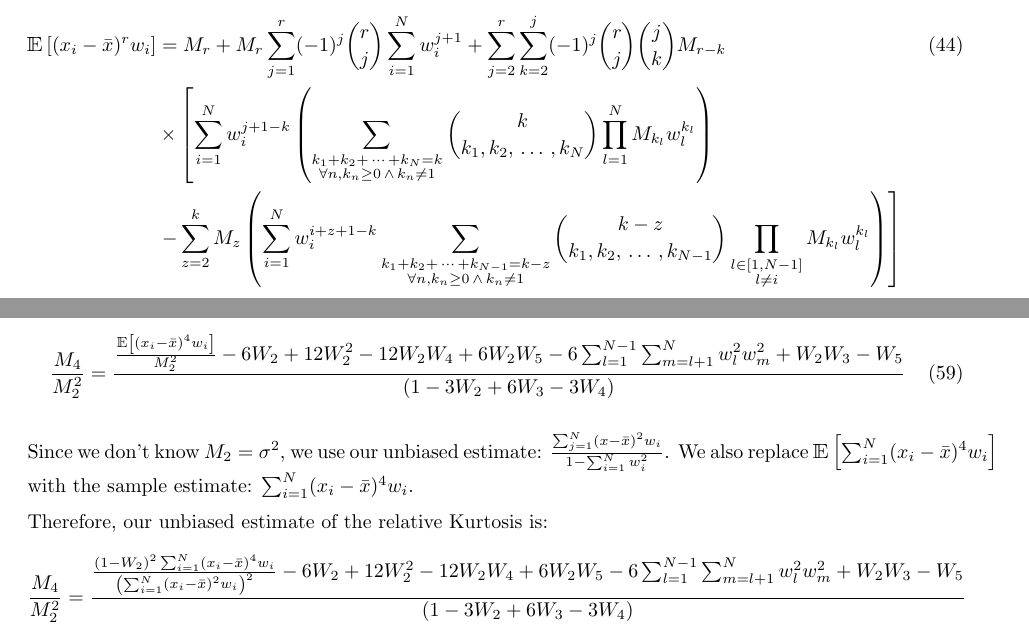
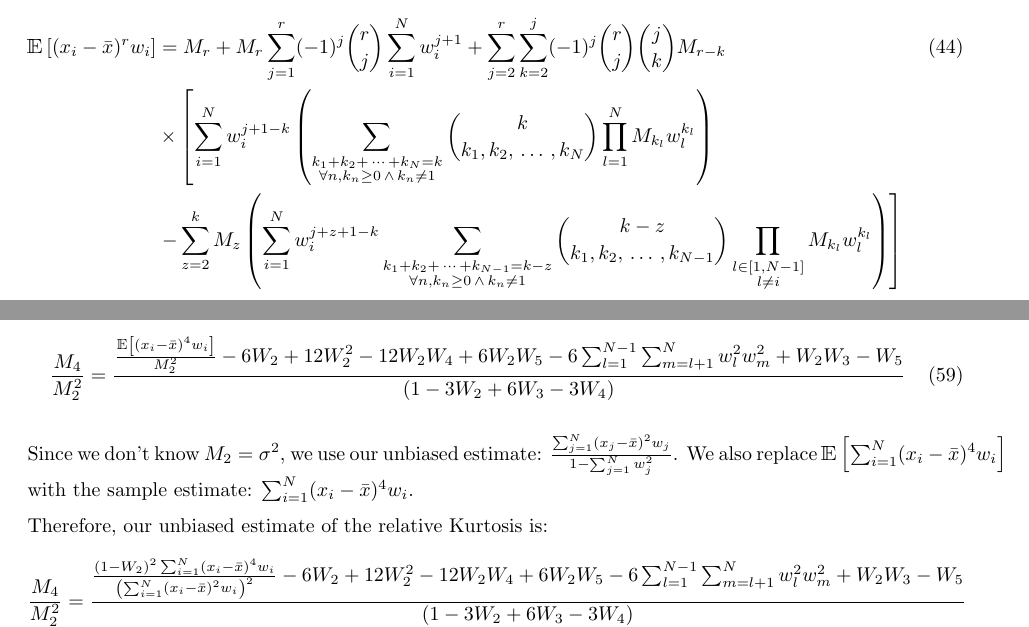
Before and after one commit to scottrsm/math, a LaTeX document (tex/exponential_moving_average.tex): two parts of pages 14 and 19 of 19, joined at a grey line, cut so that both start at the same text. Compiled offline with pdfLaTeX.

Commit message:
more small changes

```diff
--- a/tex/exponential_moving_average.tex
+++ b/tex/exponential_moving_average.tex
@@ -452,7 +452,7 @@ for the expected value of the na\"{i}ve $r^{\it th}$ moment:%
     + \sum_{j=2}^r \sum_{k=2}^j (-1)^j \binom{r}{j} \binom{j}{k} M_{r-k} && \\\nonumber
      & \times \left[ \sum_{i=1}^N w_i^{j+1-k} \left( \sum_{\substack{k_1 + k_2 + \, \cdots\,  + k_N = k \\ \forall n, k_n \ge 0 \, \wedge \, k_n \neq 1 }} \binom{k}{k_1, k_2, \, \ldots\, , k_N}
      \prod_{l=1}^N M_{k_l} w_l^{k_l}\right) \right. &&\\\nonumber
-     &\left. - \sum_{z = 2}^k M_z \left( \sum_{i=1}^N w_i^{i+z+1-k} \sum_{\substack{k_1 + k_2 + \, \cdots\, + k_{N-1} = k-z \\ \forall n, k_n \ge 0\, \wedge\, k_n \neq 1}}
+     &\left. - \sum_{z = 2}^k M_z \left( \sum_{i=1}^N w_i^{j+z+1-k} \sum_{\substack{k_1 + k_2 + \, \cdots\, + k_{N-1} = k-z \\ \forall n, k_n \ge 0\, \wedge\, k_n \neq 1}}
      \binom{k-z}{k_1, k_2, \,\ldots\, , k_{N-1}} \prod_{\substack{l \in [1,N-1]\\ l \neq i}} M_{k_l} w_l^{k_l} \right) \right] &&
 \end{flalign}
 We check the case $r=2$ to see if it coincides with the previous section:
@@ -571,7 +571,7 @@ Therefore, the estimate for the unbiased relative $4^{\it th}$ moment is:
     - 6 \sum_{l=1}^{N-1} \sum_{m=l+1}^N w_l^2 w_m^2 + W_2 W_3  - W_5}{\left(1 - 3W_2 + 6 W_3 -3W_4 \right)}
 \end{flalign}
 
-Since we don't know $M_2 = \sigma^2$, we use our unbiased estimate: $\frac{\sum_{j=1}^N (x - {\bar x})^2 w_i}{1 - \sum_{i=1}^N w_i^2}$.
+Since we don't know $M_2 = \sigma^2$, we use our unbiased estimate: $\frac{\sum_{j=1}^N (x_j - {\bar x})^2 w_j}{1 - \sum_{j=1}^N w_j^2}$.
 We also replace $\E{\sum_{i=1}^N (x_i - {\bar x})^4 w_i}$ with the sample estimate: $\sum_{i=1}^N (x_i - {\bar x})^4 w_i$.
 
 Therefore, our unbiased estimate of the relative Kurtosis is:
```
Also changed, not shown: pdf/exponential_moving_average.pdf, tex/exponential_moving_average.tex (6 more changed lines).
